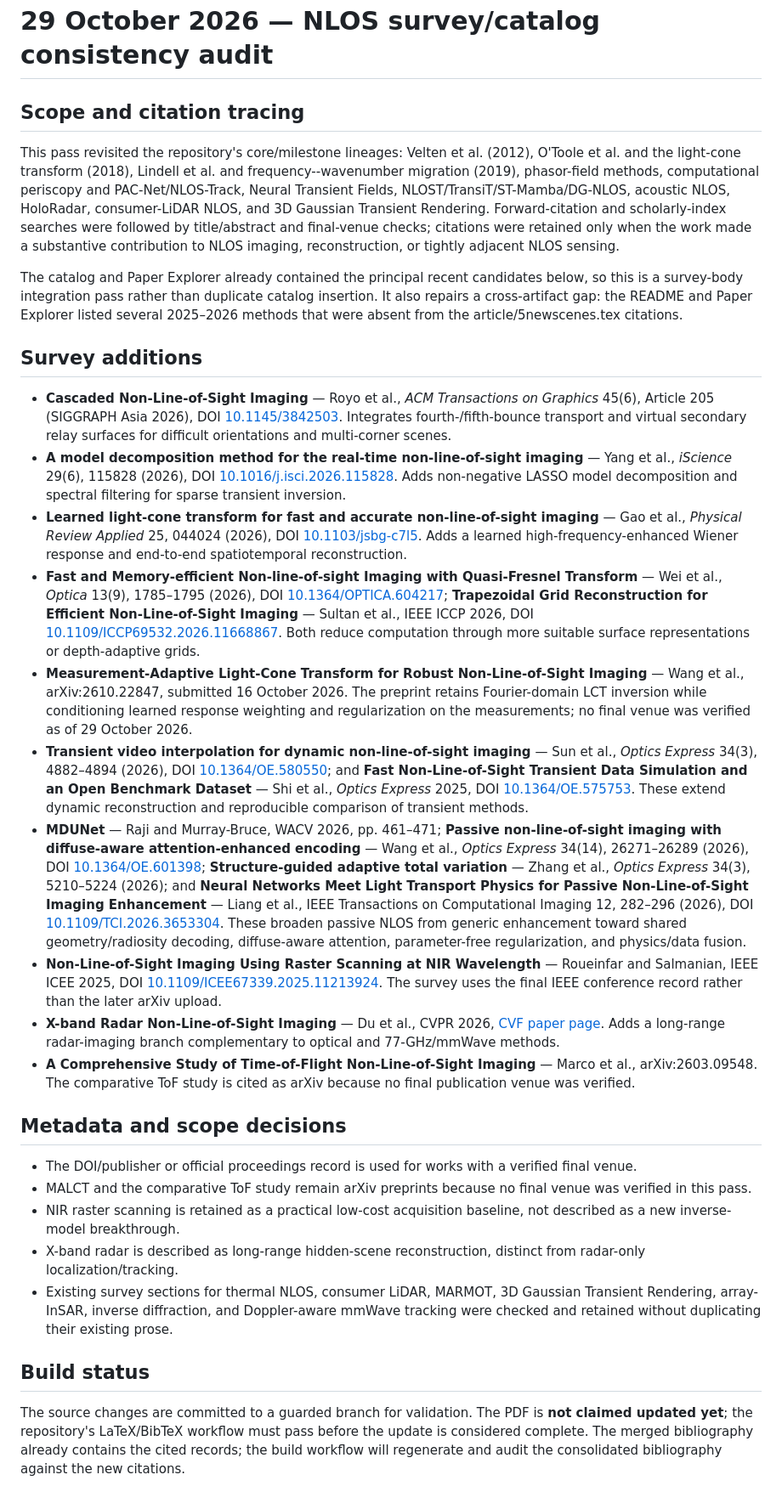
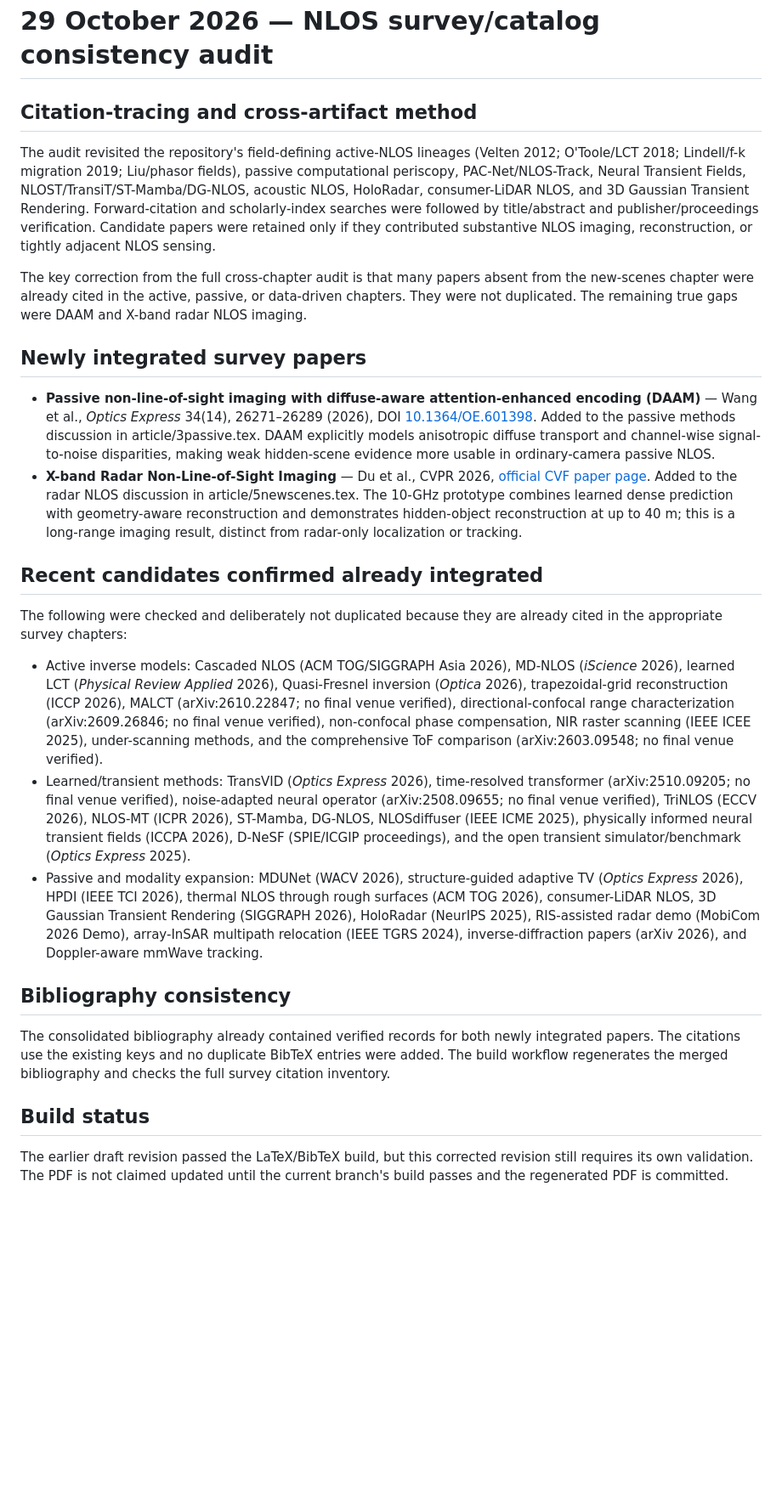
Before and after one commit to ruixv/NLOS_Overview, a Markdown page: updates/2026-10-29-survey-gap-integration.md, the part around the change. Shown at 85% size. Drawn GitHub-style; blank space fills up the shorter version.

Commit message:
Correct audit note to reflect only genuine survey gaps

```diff
--- a/updates/2026-10-29-survey-gap-integration.md
+++ b/updates/2026-10-29-survey-gap-integration.md
@@ -1,32 +1,28 @@
 # 29 October 2026 — NLOS survey/catalog consistency audit
 
-## Scope and citation tracing
+## Citation-tracing and cross-artifact method
 
-This pass revisited the repository's core/milestone lineages: Velten et al. (2012), O'Toole et al. and the light-cone transform (2018), Lindell et al. and frequency--wavenumber migration (2019), phasor-field methods, computational periscopy and PAC-Net/NLOS-Track, Neural Transient Fields, NLOST/TransiT/ST-Mamba/DG-NLOS, acoustic NLOS, HoloRadar, consumer-LiDAR NLOS, and 3D Gaussian Transient Rendering. Forward-citation and scholarly-index searches were followed by title/abstract and final-venue checks; citations were retained only when the work made a substantive contribution to NLOS imaging, reconstruction, or tightly adjacent NLOS sensing.
+The audit revisited the repository's field-defining active-NLOS lineages (Velten 2012; O'Toole/LCT 2018; Lindell/f-k migration 2019; Liu/phasor fields), passive computational periscopy, PAC-Net/NLOS-Track, Neural Transient Fields, NLOST/TransiT/ST-Mamba/DG-NLOS, acoustic NLOS, HoloRadar, consumer-LiDAR NLOS, and 3D Gaussian Transient Rendering. Forward-citation and scholarly-index searches were followed by title/abstract and publisher/proceedings verification. Candidate papers were retained only if they contributed substantive NLOS imaging, reconstruction, or tightly adjacent NLOS sensing.
 
-The catalog and Paper Explorer already contained the principal recent candidates below, so this is a survey-body integration pass rather than duplicate catalog insertion. It also repairs a cross-artifact gap: the README and Paper Explorer listed several 2025–2026 methods that were absent from the article/5newscenes.tex citations.
+The key correction from the full cross-chapter audit is that many papers absent from the new-scenes chapter were already cited in the active, passive, or data-driven chapters. They were not duplicated. The remaining true gaps were DAAM and X-band radar NLOS imaging.
 
-## Survey additions
+## Newly integrated survey papers
 
-- **Cascaded Non-Line-of-Sight Imaging** — Royo et al., *ACM Transactions on Graphics* 45(6), Article 205 (SIGGRAPH Asia 2026), DOI [10.1145/3842503](https://doi.org/10.1145/3842503). Integrates fourth-/fifth-bounce transport and virtual secondary relay surfaces for difficult orientations and multi-corner scenes.
-- **A model decomposition method for the real-time non-line-of-sight imaging** — Yang et al., *iScience* 29(6), 115828 (2026), DOI [10.1016/j.isci.2026.115828](https://doi.org/10.1016/j.isci.2026.115828). Adds non-negative LASSO model decomposition and spectral filtering for sparse transient inversion.
-- **Learned light-cone transform for fast and accurate non-line-of-sight imaging** — Gao et al., *Physical Review Applied* 25, 044024 (2026), DOI [10.1103/jsbg-c7l5](https://doi.org/10.1103/jsbg-c7l5). Adds a learned high-frequency-enhanced Wiener response and end-to-end spatiotemporal reconstruction.
-- **Fast and Memory-efficient Non-line-of-sight Imaging with Quasi-Fresnel Transform** — Wei et al., *Optica* 13(9), 1785–1795 (2026), DOI [10.1364/OPTICA.604217](https://doi.org/10.1364/OPTICA.604217); **Trapezoidal Grid Reconstruction for Efficient Non-Line-of-Sight Imaging** — Sultan et al., IEEE ICCP 2026, DOI [10.1109/ICCP69532.2026.11668867](https://doi.org/10.1109/ICCP69532.2026.11668867). Both reduce computation through more suitable surface representations or depth-adaptive grids.
-- **Measurement-Adaptive Light-Cone Transform for Robust Non-Line-of-Sight Imaging** — Wang et al., arXiv:2610.22847, submitted 16 October 2026. The preprint retains Fourier-domain LCT inversion while conditioning learned response weighting and regularization on the measurements; no final venue was verified as of 29 October 2026.
-- **Transient video interpolation for dynamic non-line-of-sight imaging** — Sun et al., *Optics Express* 34(3), 4882–4894 (2026), DOI [10.1364/OE.580550](https://doi.org/10.1364/OE.580550); and **Fast Non-Line-of-Sight Transient Data Simulation and an Open Benchmark Dataset** — Shi et al., *Optics Express* 2025, DOI [10.1364/OE.575753](https://doi.org/10.1364/OE.575753). These extend dynamic reconstruction and reproducible comparison of transient methods.
-- **MDUNet** — Raji and Murray-Bruce, WACV 2026, pp. 461–471; **Passive non-line-of-sight imaging with diffuse-aware attention-enhanced encoding** — Wang et al., *Optics Express* 34(14), 26271–26289 (2026), DOI [10.1364/OE.601398](https://doi.org/10.1364/OE.601398); **Structure-guided adaptive total variation** — Zhang et al., *Optics Express* 34(3), 5210–5224 (2026); and **Neural Networks Meet Light Transport Physics for Passive Non-Line-of-Sight Imaging Enhancement** — Liang et al., IEEE Transactions on Computational Imaging 12, 282–296 (2026), DOI [10.1109/TCI.2026.3653304](https://doi.org/10.1109/TCI.2026.3653304). These broaden passive NLOS from generic enhancement toward shared geometry/radiosity decoding, diffuse-aware attention, parameter-free regularization, and physics/data fusion.
-- **Non-Line-of-Sight Imaging Using Raster Scanning at NIR Wavelength** — Roueinfar and Salmanian, IEEE ICEE 2025, DOI [10.1109/ICEE67339.2025.11213924](https://doi.org/10.1109/ICEE67339.2025.11213924). The survey uses the final IEEE conference record rather than the later arXiv upload.
-- **X-band Radar Non-Line-of-Sight Imaging** — Du et al., CVPR 2026, [CVF paper page](https://openaccess.thecvf.com/content/CVPR2026/html/Du_X-band_Radar_Non-Line-of-Sight_Imaging_CVPR_2026_paper.html). Adds a long-range radar-imaging branch complementary to optical and 77-GHz/mmWave methods.
-- **A Comprehensive Study of Time-of-Flight Non-Line-of-Sight Imaging** — Marco et al., arXiv:2603.09548. The comparative ToF study is cited as arXiv because no final publication venue was verified.
+- **Passive non-line-of-sight imaging with diffuse-aware attention-enhanced encoding (DAAM)** — Wang et al., *Optics Express* 34(14), 26271–26289 (2026), DOI [10.1364/OE.601398](https://doi.org/10.1364/OE.601398). Added to the passive methods discussion in article/3passive.tex. DAAM explicitly models anisotropic diffuse transport and channel-wise signal-to-noise disparities, making weak hidden-scene evidence more usable in ordinary-camera passive NLOS.
+- **X-band Radar Non-Line-of-Sight Imaging** — Du et al., CVPR 2026, [official CVF paper page](https://openaccess.thecvf.com/content/CVPR2026/html/Du_X-band_Radar_Non-Line-of-Sight_Imaging_CVPR_2026_paper.html). Added to the radar NLOS discussion in article/5newscenes.tex. The 10-GHz prototype combines learned dense prediction with geometry-aware reconstruction and demonstrates hidden-object reconstruction at up to 40 m; this is a long-range imaging result, distinct from radar-only localization or tracking.
 
-## Metadata and scope decisions
+## Recent candidates confirmed already integrated
 
-- The DOI/publisher or official proceedings record is used for works with a verified final venue.
-- MALCT and the comparative ToF study remain arXiv preprints because no final venue was verified in this pass.
-- NIR raster scanning is retained as a practical low-cost acquisition baseline, not described as a new inverse-model breakthrough.
-- X-band radar is described as long-range hidden-scene reconstruction, distinct from radar-only localization/tracking.
-- Existing survey sections for thermal NLOS, consumer LiDAR, MARMOT, 3D Gaussian Transient Rendering, array-InSAR, inverse diffraction, and Doppler-aware mmWave tracking were checked and retained without duplicating their existing prose.
+The following were checked and deliberately not duplicated because they are already cited in the appropriate survey chapters:
+
+- Active inverse models: Cascaded NLOS (ACM TOG/SIGGRAPH Asia 2026), MD-NLOS (*iScience* 2026), learned LCT (*Physical Review Applied* 2026), Quasi-Fresnel inversion (*Optica* 2026), trapezoidal-grid reconstruction (ICCP 2026), MALCT (arXiv:2610.22847; no final venue verified), directional-confocal range characterization (arXiv:2609.26846; no final venue verified), non-confocal phase compensation, NIR raster scanning (IEEE ICEE 2025), under-scanning methods, and the comprehensive ToF comparison (arXiv:2603.09548; no final venue verified).
+- Learned/transient methods: TransVID (*Optics Express* 2026), time-resolved transformer (arXiv:2510.09205; no final venue verified), noise-adapted neural operator (arXiv:2508.09655; no final venue verified), TriNLOS (ECCV 2026), NLOS-MT (ICPR 2026), ST-Mamba, DG-NLOS, NLOSdiffuser (IEEE ICME 2025), physically informed neural transient fields (ICCPA 2026), D-NeSF (SPIE/ICGIP proceedings), and the open transient simulator/benchmark (*Optics Express* 2025).
+- Passive and modality expansion: MDUNet (WACV 2026), structure-guided adaptive TV (*Optics Express* 2026), HPDI (IEEE TCI 2026), thermal NLOS through rough surfaces (ACM TOG 2026), consumer-LiDAR NLOS, 3D Gaussian Transient Rendering (SIGGRAPH 2026), HoloRadar (NeurIPS 2025), RIS-assisted radar demo (MobiCom 2026 Demo), array-InSAR multipath relocation (IEEE TGRS 2024), inverse-diffraction papers (arXiv 2026), and Doppler-aware mmWave tracking.
+
+## Bibliography consistency
+
+The consolidated bibliography already contained verified records for both newly integrated papers. The citations use the existing keys and no duplicate BibTeX entries were added. The build workflow regenerates the merged bibliography and checks the full survey citation inventory.
 
 ## Build status
 
-The source changes are committed to a guarded branch for validation. The PDF is **not claimed updated yet**; the repository's LaTeX/BibTeX workflow must pass before the update is considered complete. The merged bibliography already contains the cited records; the build workflow will regenerate and audit the consolidated bibliography against the new citations.
+The earlier draft revision passed the LaTeX/BibTeX build, but this corrected revision still requires its own validation. The PDF is not claimed updated until the current branch's build passes and the regenerated PDF is committed.
```
